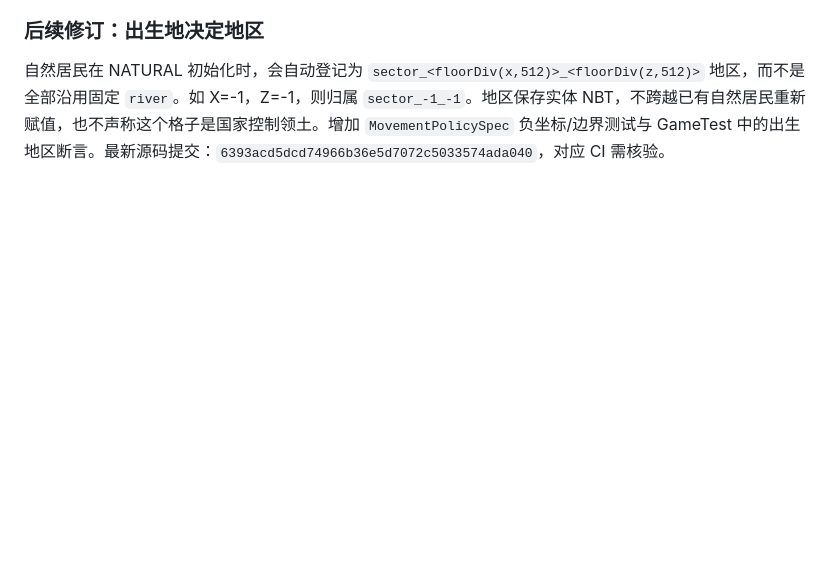
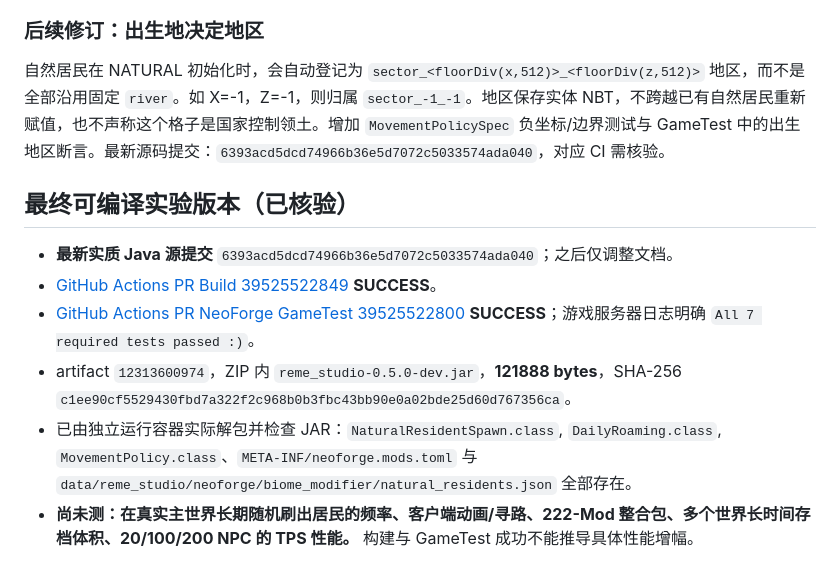
Before and after one commit to g2066203208-beep/mc-studio, a Markdown page: docs/NATURAL_V05.md, the part around the change. GitHub-like rendering; blank space fills up the shorter version.

Commit message:
docs(natural): attest final 7 NeoForge GameTests and verified v0.5 JAR [skip ci]

```diff
--- a/docs/NATURAL_V05.md
+++ b/docs/NATURAL_V05.md
@@ -65,3 +65,12 @@
 
 ### 后续修订：出生地决定地区
 自然居民在 NATURAL 初始化时，会自动登记为 `sector_<floorDiv(x,512)>_<floorDiv(z,512)>` 地区，而不是全部沿用固定 `river`。如 X=-1，Z=-1，则归属 `sector_-1_-1`。地区保存实体 NBT，不跨越已有自然居民重新赋值，也不声称这个格子是国家控制领土。增加 `MovementPolicySpec` 负坐标/边界测试与 GameTest 中的出生地区断言。最新源码提交：`6393acd5dcd74966b36e5d7072c5033574ada040`，对应 CI 需核验。
+
+
+## 最终可编译实验版本（已核验）
+- **最新实质 Java 源提交** `6393acd5dcd74966b36e5d7072c5033574ada040`；之后仅调整文档。
+- [GitHub Actions PR Build 39525522849](https://github.com/g2066203208-beep/mc-studio/actions/runs/39525522849) **SUCCESS**。
+- [GitHub Actions PR NeoForge GameTest 39525522800](https://github.com/g2066203208-beep/mc-studio/actions/runs/39525522800) **SUCCESS**；游戏服务器日志明确 `All 7 required tests passed :)`。
+- artifact `12313600974`，ZIP 内 `reme_studio-0.5.0-dev.jar`，**121888 bytes**，SHA-256 `c1ee90cf5529430fbd7a322f2c968b0b3fbc43bb90e0a02bde25d60d767356ca`。
+- 已由独立运行容器实际解包并检查 JAR：`NaturalResidentSpawn.class`, `DailyRoaming.class`, `MovementPolicy.class`、`META-INF/neoforge.mods.toml` 与 `data/reme_studio/neoforge/biome_modifier/natural_residents.json` 全部存在。
+- **尚未测：在真实主世界长期随机刷出居民的频率、客户端动画/寻路、222-Mod 整合包、多个世界长时间存档体积、20/100/200 NPC 的 TPS 性能。** 构建与 GameTest 成功不能推导具体性能增幅。
```
Also changed, not shown: docs/HANDOFF.md (+9 -0 lines), docs/STATUS.md (+7 -0 lines).
